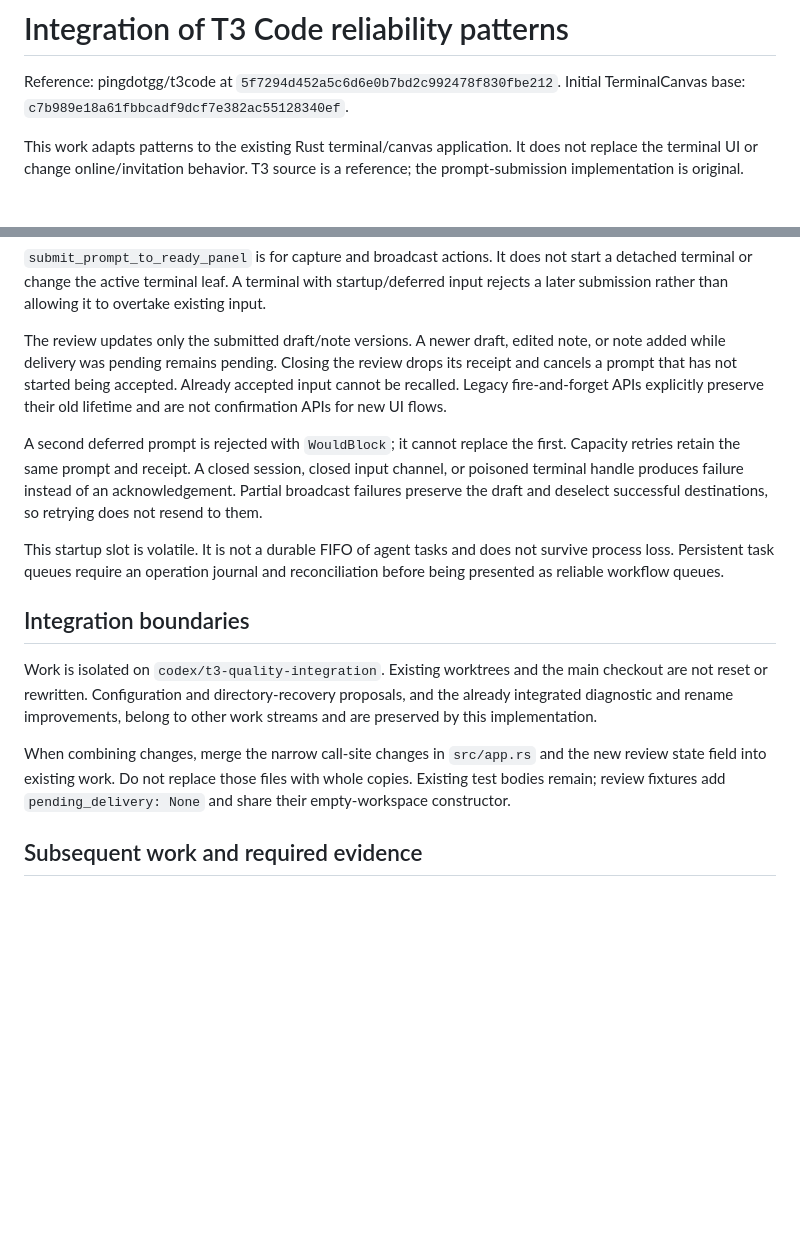
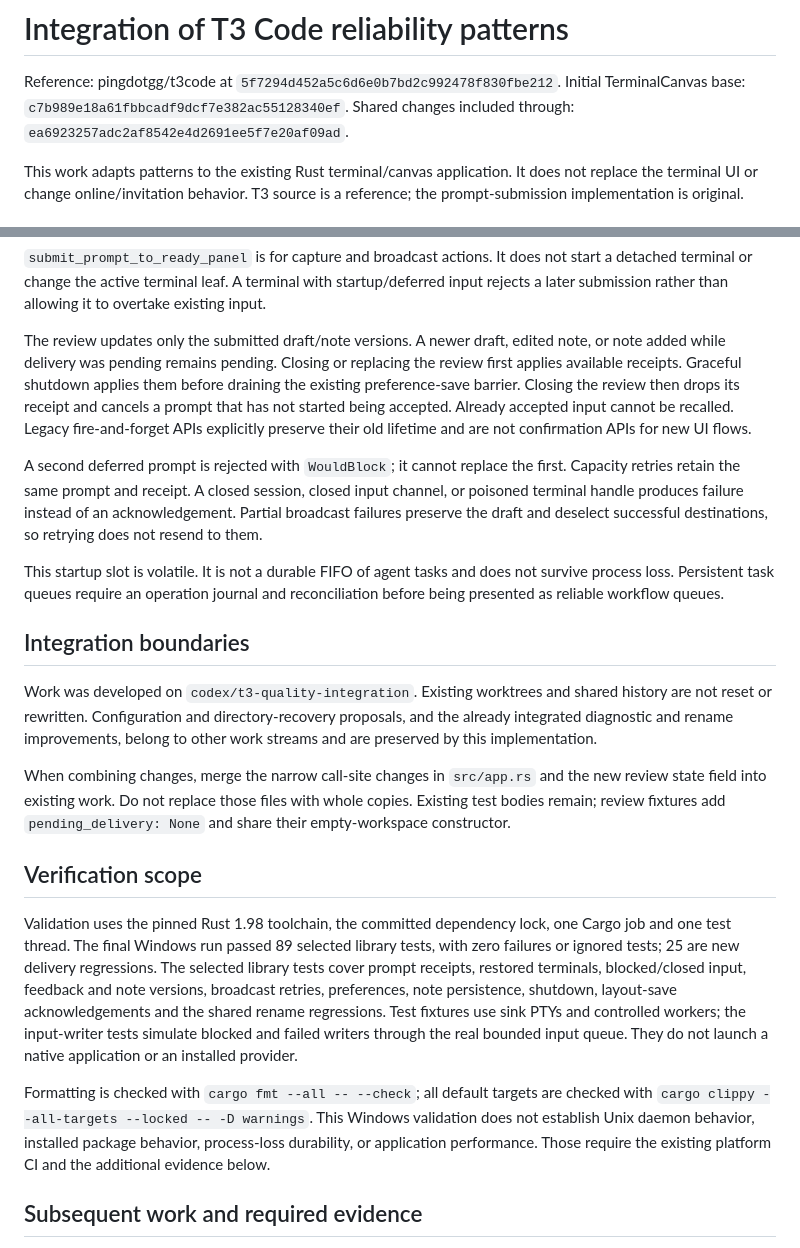
Before and after one commit to MauroProto/terminal-canvas, a Markdown page: docs/T3-INTEGRATION.md, 2 parts joined by grey strips. Rendered like a GitHub page; blank space fills up the shorter version.

Commit message:
docs: record shared integration base and focused Windows validation

```diff
--- a/docs/T3-INTEGRATION.md
+++ b/docs/T3-INTEGRATION.md
@@ -3,6 +3,7 @@
 Reference: pingdotgg/t3code at
 `5f7294d452a5c6d6e0b7bd2c992478f830fbe212`.
 Initial TerminalCanvas base: `c7b989e18a61fbbcadf9dcf7e382ac55128340ef`.
+Shared changes included through: `ea6923257adc2af8542e4d2691ee5f7e20af09ad`.
 
 This work adapts patterns to the existing Rust terminal/canvas application.
 It does not replace the terminal UI or change online/invitation behavior.
@@ -26,8 +27,10 @@ it to overtake existing input.
 
 The review updates only the submitted draft/note versions. A newer draft,
 edited note, or note added while delivery was pending remains pending.
-Closing the review drops its receipt and cancels a prompt that has not started
-being accepted. Already accepted input cannot be recalled. Legacy
+Closing or replacing the review first applies available receipts. Graceful
+shutdown applies them before draining the existing preference-save barrier.
+Closing the review then drops its receipt and cancels a prompt that has not
+started being accepted. Already accepted input cannot be recalled. Legacy
 fire-and-forget APIs explicitly preserve their old lifetime and are not
 confirmation APIs for new UI flows.
 
@@ -43,8 +46,8 @@ and reconciliation before being presented as reliable workflow queues.
 
 ## Integration boundaries
 
-Work is isolated on `codex/t3-quality-integration`. Existing worktrees and the
-main checkout are not reset or rewritten. Configuration and directory-recovery
+Work was developed on `codex/t3-quality-integration`. Existing worktrees and
+shared history are not reset or rewritten. Configuration and directory-recovery
 proposals, and the already integrated diagnostic and rename improvements,
 belong to other work streams and are preserved by this implementation.
 
@@ -52,6 +55,25 @@ When combining changes, merge the narrow call-site changes in `src/app.rs` and
 the new review state field into existing work. Do not replace those files with
 whole copies. Existing test bodies remain; review fixtures add
 `pending_delivery: None` and share their empty-workspace constructor.
+
+## Verification scope
+
+Validation uses the pinned Rust 1.98 toolchain, the committed dependency lock,
+one Cargo job and one test thread. The final Windows run passed 89 selected
+library tests, with zero failures or ignored tests; 25 are new delivery
+regressions. The selected library tests cover prompt
+receipts, restored terminals, blocked/closed input, feedback and note versions,
+broadcast retries, preferences, note persistence, shutdown, layout-save
+acknowledgements and the shared rename regressions. Test fixtures use sink PTYs
+and controlled workers; the input-writer tests simulate blocked and failed
+writers through the real bounded input queue. They do not launch a native
+application or an installed provider.
+
+Formatting is checked with `cargo fmt --all -- --check`; all default targets
+are checked with `cargo clippy --all-targets --locked -- -D warnings`.
+This Windows validation does not establish Unix daemon behavior, installed
+package behavior, process-loss durability, or application performance. Those
+require the existing platform CI and the additional evidence below.
 
 ## Subsequent work and required evidence
 
```
